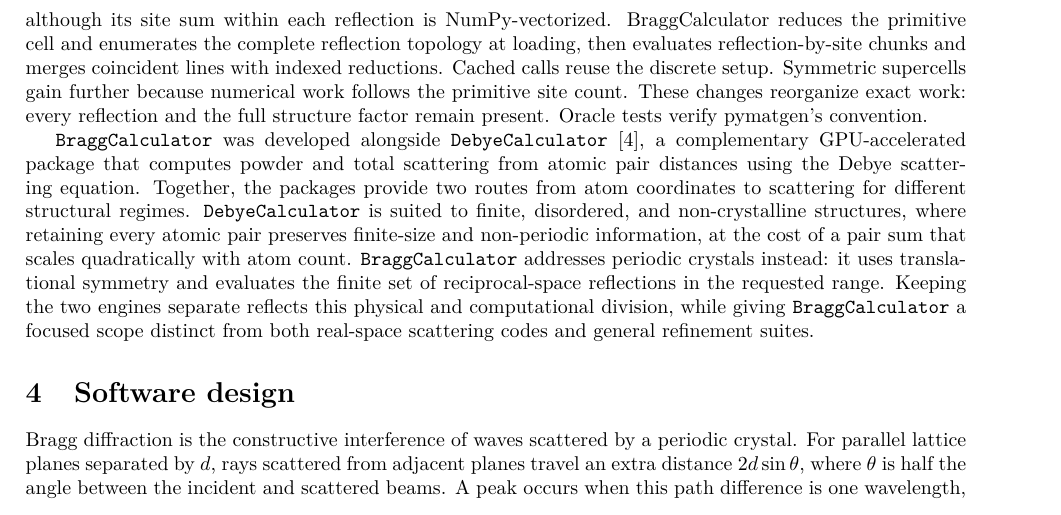
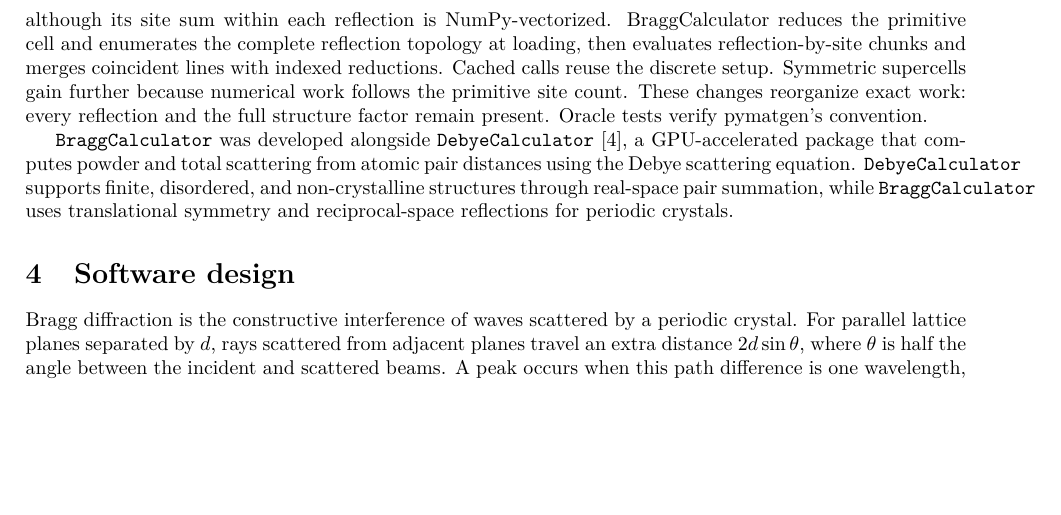
Before and after one commit to FrederikLizakJohansen/BraggCalculator, a LaTeX document (paper/paper.tex): part of page 2 of 8, cut so that both start at the same text, the shorter picture padded with empty space. Compiled offline with pdfLaTeX.

Commit message:
shorten companion Debye project mention

```diff
--- a/paper/paper.tex
+++ b/paper/paper.tex
@@ -81,19 +81,12 @@ count. These changes reorganize exact work: every reflection and the full
 structure factor remain present. Oracle tests verify pymatgen's convention.
 
 \texttt{BraggCalculator} was developed alongside \texttt{DebyeCalculator}
-\citep{johansen2024}, a complementary GPU-accelerated package that computes
-powder and total scattering from atomic pair distances using the Debye
-scattering equation. Together, the packages provide two routes from atom
-coordinates to scattering for different structural regimes.
-\texttt{DebyeCalculator} is suited to finite, disordered, and non-crystalline
-structures, where retaining every atomic pair preserves finite-size and
-non-periodic information, at the cost of a pair sum that scales quadratically
-with atom count. \texttt{BraggCalculator} addresses periodic crystals instead:
-it uses translational symmetry and evaluates the finite set of reciprocal-space
-reflections in the requested range. Keeping the two engines separate reflects
-this physical and computational division, while giving
-\texttt{BraggCalculator} a focused scope distinct from both real-space
-scattering codes and general refinement suites.
+\citep{johansen2024}, a GPU-accelerated package that computes powder and total
+scattering from atomic pair distances using the Debye scattering equation.
+\texttt{DebyeCalculator} supports finite, disordered, and non-crystalline
+structures through real-space pair summation, while \texttt{BraggCalculator}
+uses translational symmetry and reciprocal-space reflections for periodic
+crystals.
 
 \section{Software design}
 
```
Also changed, not shown: paper/paper.md (+5 -12 lines).
